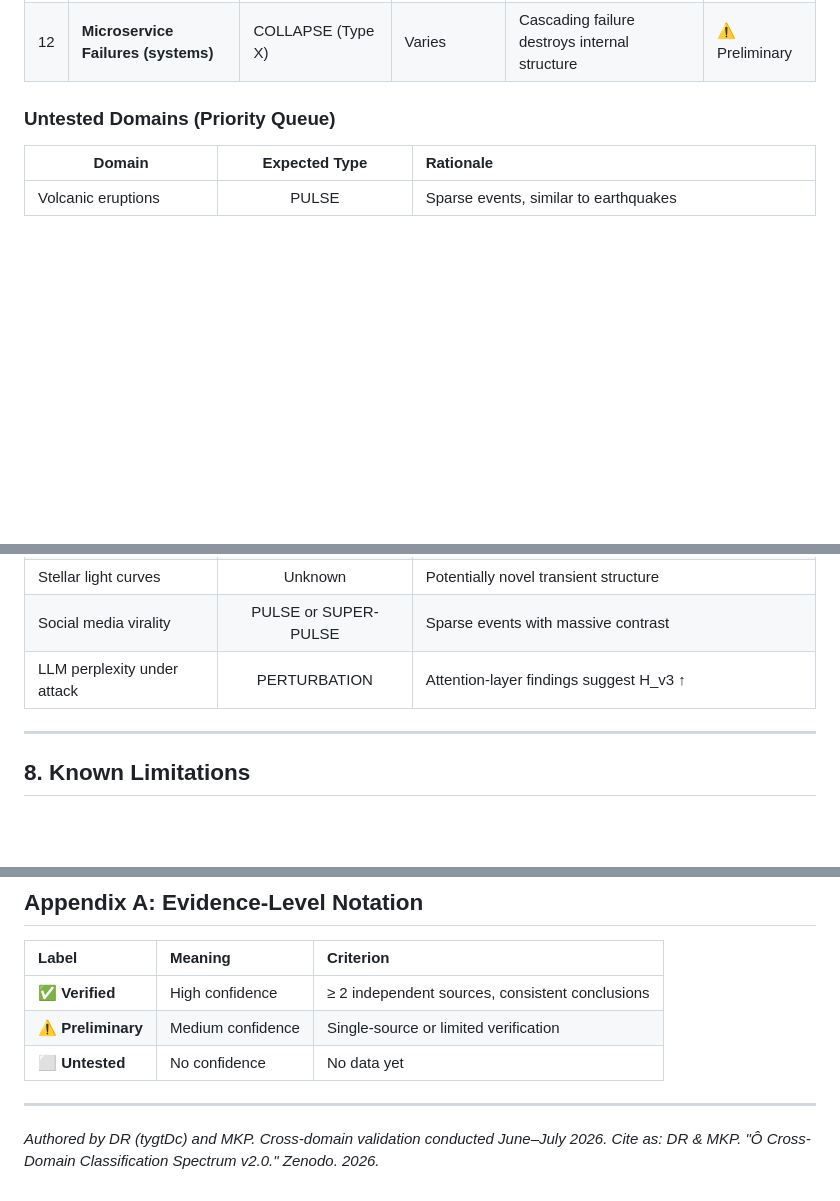
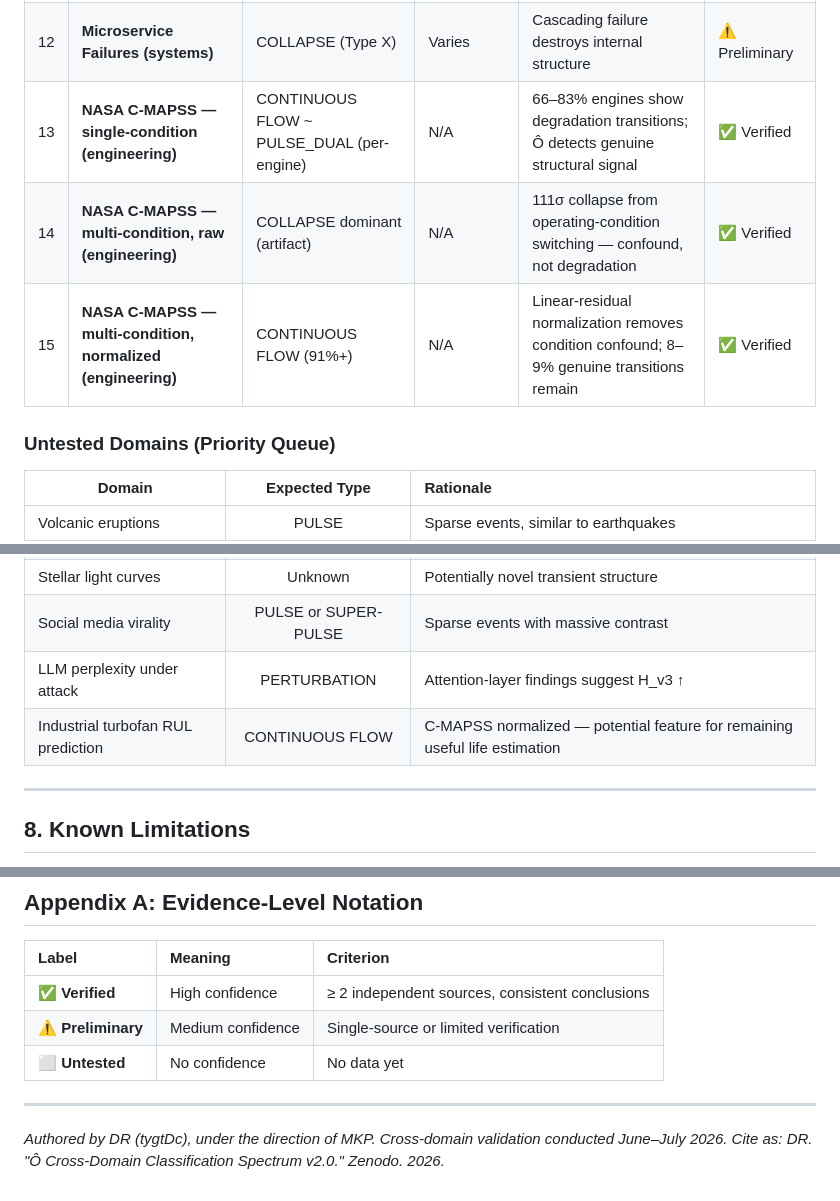
Before and after one commit to MMDR10/o-hat, a Markdown page: docs/classification-spectrum-v2.md, 3 parts joined by grey strips. Rendered like a GitHub page; blank space fills up the shorter version.

Commit message:
Upgrade classification-spectrum to v2.1 — dual-mode architecture (balance + helicity), 10-domain cross-validation, C-MAPSS sliding-window analysis

```diff
--- a/docs/classification-spectrum-v2.md
+++ b/docs/classification-spectrum-v2.md
@@ -142,6 +142,9 @@ This matrix was independently identified by DeepSeek's analysis of the Ô framew
 | 10 | **ICS Cyberattacks (security)** | PERTURBATION | Varies | H_v3 ↑ — attack introduces structure not present in baseline | ✅ Verified |
 | 11 | **S&P 500 (finance)** | VOLATILITY SHIFT | < 1 | Variance change without mean shift; balance < 1, helicity ↑ | ⚠️ Preliminary |
 | 12 | **Microservice Failures (systems)** | COLLAPSE (Type X) | Varies | Cascading failure destroys internal structure | ⚠️ Preliminary |
+| 13 | **NASA C-MAPSS — single-condition (engineering)** | CONTINUOUS FLOW ~ PULSE_DUAL (per-engine) | N/A | 66–83% engines show degradation transitions; Ô detects genuine structural signal | ✅ Verified |
+| 14 | **NASA C-MAPSS — multi-condition, raw (engineering)** | COLLAPSE dominant (artifact) | N/A | 111σ collapse from operating-condition switching — confound, not degradation | ✅ Verified |
+| 15 | **NASA C-MAPSS — multi-condition, normalized (engineering)** | CONTINUOUS FLOW (91%+) | N/A | Linear-residual normalization removes condition confound; 8–9% genuine transitions remain | ✅ Verified |
 
 ### Untested Domains (Priority Queue)
 
@@ -152,6 +155,7 @@ This matrix was independently identified by DeepSeek's analysis of the Ô framew
 | Stellar light curves | Unknown | Potentially novel transient structure |
 | Social media virality | PULSE or SUPER-PULSE | Sparse events with massive contrast |
 | LLM perplexity under attack | PERTURBATION | Attention-layer findings suggest H_v3 ↑ |
+| Industrial turbofan RUL prediction | CONTINUOUS FLOW | C-MAPSS normalized — potential feature for remaining useful life estimation |
 
 ---
 
@@ -258,5 +263,5 @@ Output includes a full 11×11 matrix, stability statistics, and a dual-panel cha
 
 ---
 
-*Authored by DR (tygtDc) and MKP. Cross-domain validation conducted June–July 2026.*
-*Cite as: DR & MKP. "Ô Cross-Domain Classification Spectrum v2.0." Zenodo. 2026.*
+*Authored by DR (tygtDc), under the direction of MKP. Cross-domain validation conducted June–July 2026.*
+*Cite as: DR. "Ô Cross-Domain Classification Spectrum v2.0." Zenodo. 2026.*
```
Also changed, not shown: other parts of docs/classification-spectrum-v2.md (+1 -0 lines).
